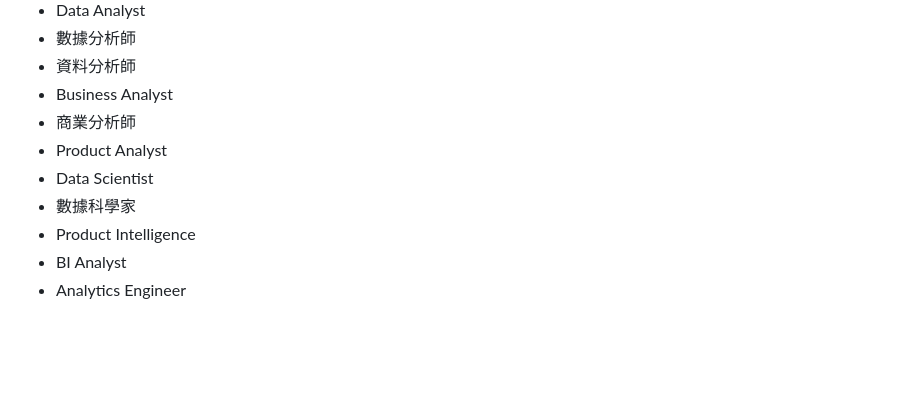
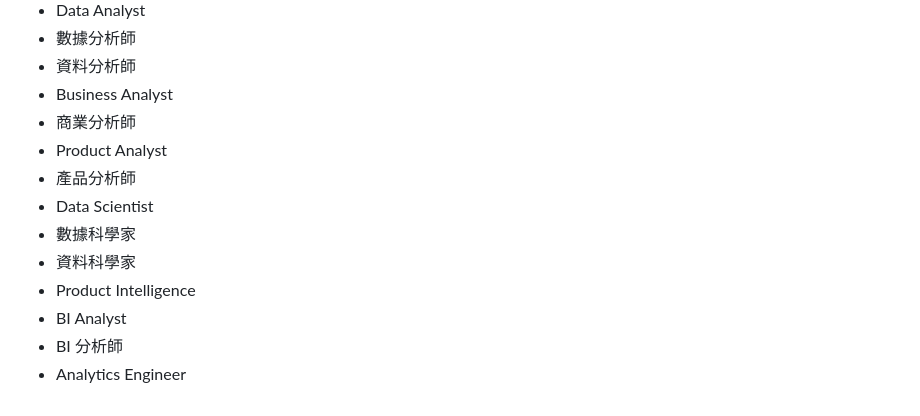
Before and after one commit to bill8345/job_search, a Markdown page: resume.md, the part around the change. Drawn GitHub-style; blank space fills up the shorter version.

Commit message:
chore(resume): add missing Chinese equivalents to desired titles
產品分析師 / BI 分析師 / 資料科學家 原本職稱分拿 0 — 英文版在清單裡
但中文版不在，中文職缺因此被系統性低估。

Co-Authored-By: Claude Opus 4.8 <noreply@anthropic.com>

```diff
--- a/resume.md
+++ b/resume.md
@@ -65,8 +65,11 @@ Senior Data Analyst with 4+ years of experience in e-commerce and financial serv
 - Business Analyst
 - 商業分析師
 - Product Analyst
+- 產品分析師
 - Data Scientist
 - 數據科學家
+- 資料科學家
 - Product Intelligence
 - BI Analyst
+- BI 分析師
 - Analytics Engineer
```
